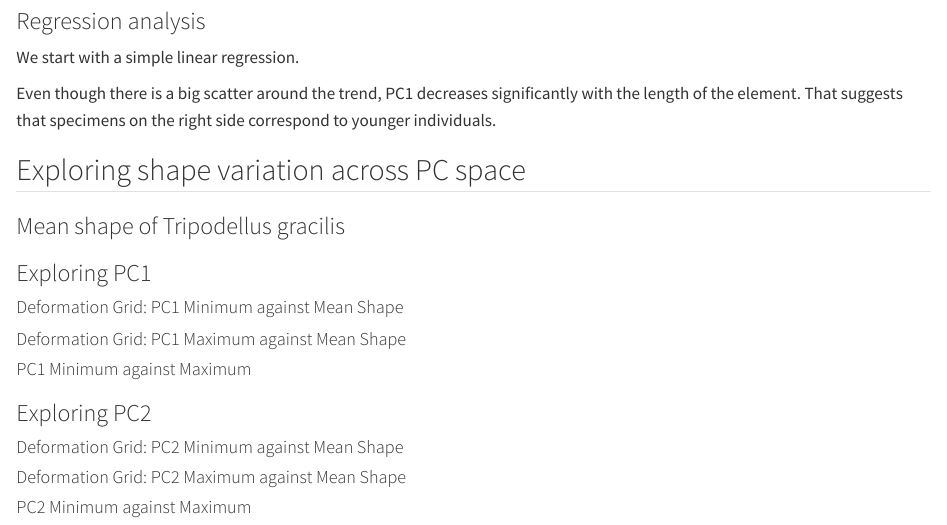
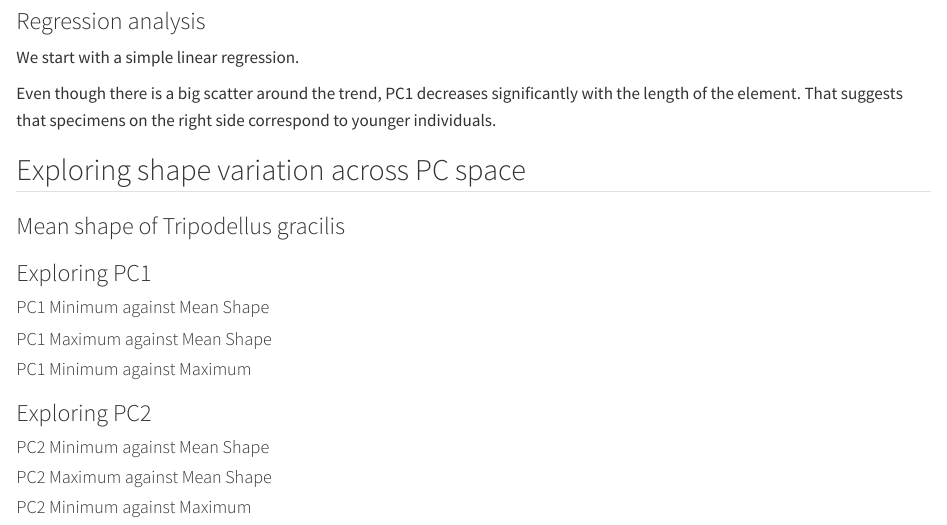
Before and after one commit to MindTheGap-ERC/R.Pijnenburg_BSc, a Quarto document (GM/GM_analysis/GM_analysis.qmd): the page in a window 1100 px wide, from 680 px down. Rendered offline with R 4.5, knitr and Pandoc in place of Quarto, with nearby package versions; the code chunks are not run, so their results and figures are left out.

Commit message:
Changed some text

````diff
--- a/GM/GM_analysis/GM_analysis.qmd
+++ b/GM/GM_analysis/GM_analysis.qmd
@@ -140,13 +140,13 @@ plot(meanshape)
 
 ### Exploring PC1
 
-#### Deformation Grid: PC1 Minimum against Mean Shape
+#### PC1 Minimum against Mean Shape
 
 ```{r}
 plotRefToTarget(PCA$shapes$shapes.comp1$min, meanshape)
 ```
 
-#### Deformation Grid: PC1 Maximum against Mean Shape
+#### PC1 Maximum against Mean Shape
 
 ```{r}
 plotRefToTarget(PCA$shapes$shapes.comp1$max, meanshape, method = "vector")
@@ -160,13 +160,13 @@ plotRefToTarget(PCA$shapes$shapes.comp1$min, PCA$shapes$shapes.comp1$max, method
 
 ### Exploring PC2
 
-#### Deformation Grid: PC2 Minimum against Mean Shape
+#### PC2 Minimum against Mean Shape
 
 ```{r}
 plotRefToTarget(PCA$shapes$shapes.comp2$min, method = "vector", meanshape)
 ```
 
-#### Deformation Grid: PC2 Maximum against Mean Shape
+#### PC2 Maximum against Mean Shape
 
 ```{r}
 plotRefToTarget(PCA$shapes$shapes.comp2$max, meanshape, method = "vector")
````
